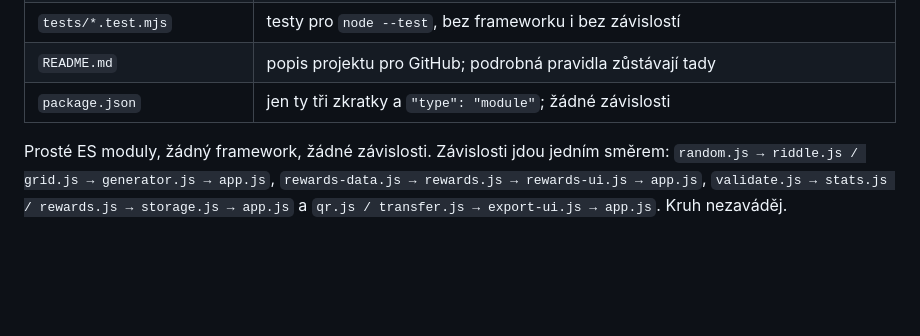
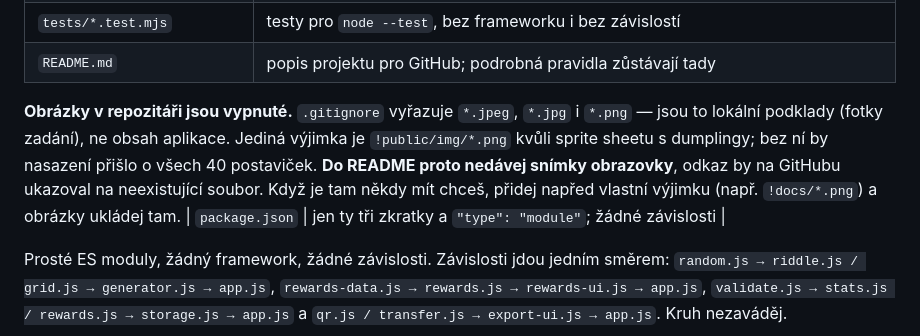
Before and after one commit to jardamoc/pocitani, a Markdown page: CLAUDE.md, the part around the change. Drawn GitHub-style; blank space fills up the shorter version.

Commit message:
Zapsat pravidlo o obrazcich v repozitari
Co-Authored-By: Claude Opus 5 (1M context) <noreply@anthropic.com>

```diff
--- a/CLAUDE.md
+++ b/CLAUDE.md
@@ -97,6 +97,13 @@ běžel. Vypadalo to jako chyba nasazení, a nebyla.
 | `public/_headers` | bezpečnostní hlavičky pro živý web; wrangler ho sám neservíruje |
 | `tests/*.test.mjs` | testy pro `node --test`, bez frameworku i bez závislostí |
 | `README.md` | popis projektu pro GitHub; podrobná pravidla zůstávají tady |
+
+**Obrázky v repozitáři jsou vypnuté.** `.gitignore` vyřazuje `*.jpeg`, `*.jpg` i `*.png` —
+jsou to lokální podklady (fotky zadání), ne obsah aplikace. Jediná výjimka je
+`!public/img/*.png` kvůli sprite sheetu s dumplingy; bez ní by nasazení přišlo o všech
+40 postaviček. **Do README proto nedávej snímky obrazovky**, odkaz by na GitHubu ukazoval
+na neexistující soubor. Když je tam někdy mít chceš, přidej napřed vlastní výjimku
+(např. `!docs/*.png`) a obrázky ukládej tam.
 | `package.json` | jen ty tři zkratky a `"type": "module"`; žádné závislosti |
 
 Prosté ES moduly, žádný framework, žádné závislosti. Závislosti jdou jedním směrem:
```
